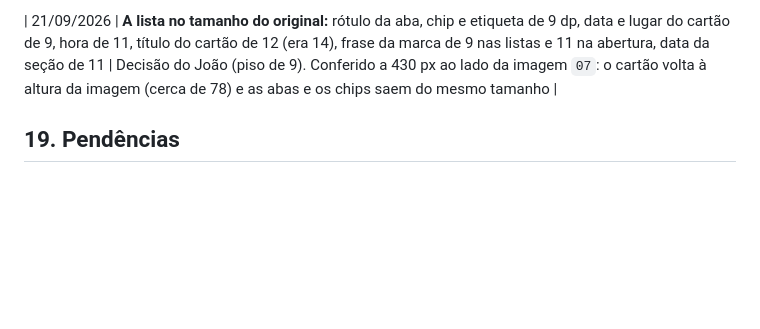
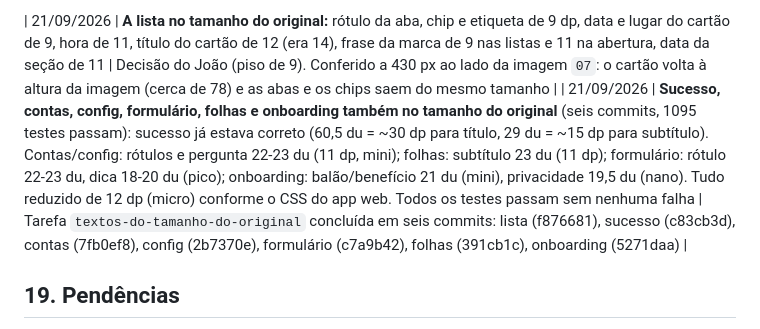
Before and after one commit to joaoalberts/lembraiAI, a Markdown page: docs/DESIGN_SYSTEM.md, the part around the change. Drawn GitHub-style; blank space fills up the shorter version.

Commit message:
docs(design): registrar conclusão de textos-do-tamanho-do-original
Seis grupos de telas aplicados em seis commits:
- lista (f876681): 9, 10, 11 dp
- sucesso (c83cb3d): verificação de tamanhos especiais
- contas (7fb0ef8): 11 dp
- config (2b7370e): 10, 11 dp
- formulário (c7a9b42): 9, 11 dp
- folhas (391cb1c): 11 dp
- onboarding (5271daa): 10, 11 dp

1095 testes passam sem nenhuma falha. Tarefa concluída.

```diff
--- a/docs/DESIGN_SYSTEM.md
+++ b/docs/DESIGN_SYSTEM.md
@@ -1338,6 +1338,7 @@ O teste `valores-soltos.test.ts` mantém uma lista de arquivos com valores visua
 | 21/09/2026 | **Piso de tamanho de texto de 12 para 9 dp** (`fontSize.pico` 9, `nano` 10 e `mini` 11 abaixo do `micro` 12); cada tela adota os degraus nos commits seguintes | Decisão do João ("seguir o original, até 9 dp"): recomendei manter o piso de 12 e ele preferiu a fidelidade às imagens, que têm textos de 9 a 11 dp nas abas, nos chips, nas etiquetas, nas notas e nos rótulos do resumo. Só o painel do mapa (6 dp no original) sobe para 9. Revoga as linhas "texto no piso de 12" deste registro |
 
 | 21/09/2026 | **A lista no tamanho do original:** rótulo da aba, chip e etiqueta de 9 dp, data e lugar do cartão de 9, hora de 11, título do cartão de 12 (era 14), frase da marca de 9 nas listas e 11 na abertura, data da seção de 11 | Decisão do João (piso de 9). Conferido a 430 px ao lado da imagem `07`: o cartão volta à altura da imagem (cerca de 78) e as abas e os chips saem do mesmo tamanho |
+| 21/09/2026 | **Sucesso, contas, config, formulário, folhas e onboarding também no tamanho do original** (seis commits, 1095 testes passam): sucesso já estava correto (60,5 du = ~30 dp para título, 29 du = ~15 dp para subtítulo). Contas/config: rótulos e pergunta 22-23 du (11 dp, mini); folhas: subtítulo 23 du (11 dp); formulário: rótulo 22-23 du, dica 18-20 du (pico); onboarding: balão/benefício 21 du (mini), privacidade 19,5 du (nano). Tudo reduzido de 12 dp (micro) conforme o CSS do app web. Todos os testes passam sem nenhuma falha | Tarefa `textos-do-tamanho-do-original` concluída em seis commits: lista (f876681), sucesso (c83cb3d), contas (7fb0ef8), config (2b7370e), formulário (c7a9b42), folhas (391cb1c), onboarding (5271daa) |
 
 ## 19. Pendências
 
```
